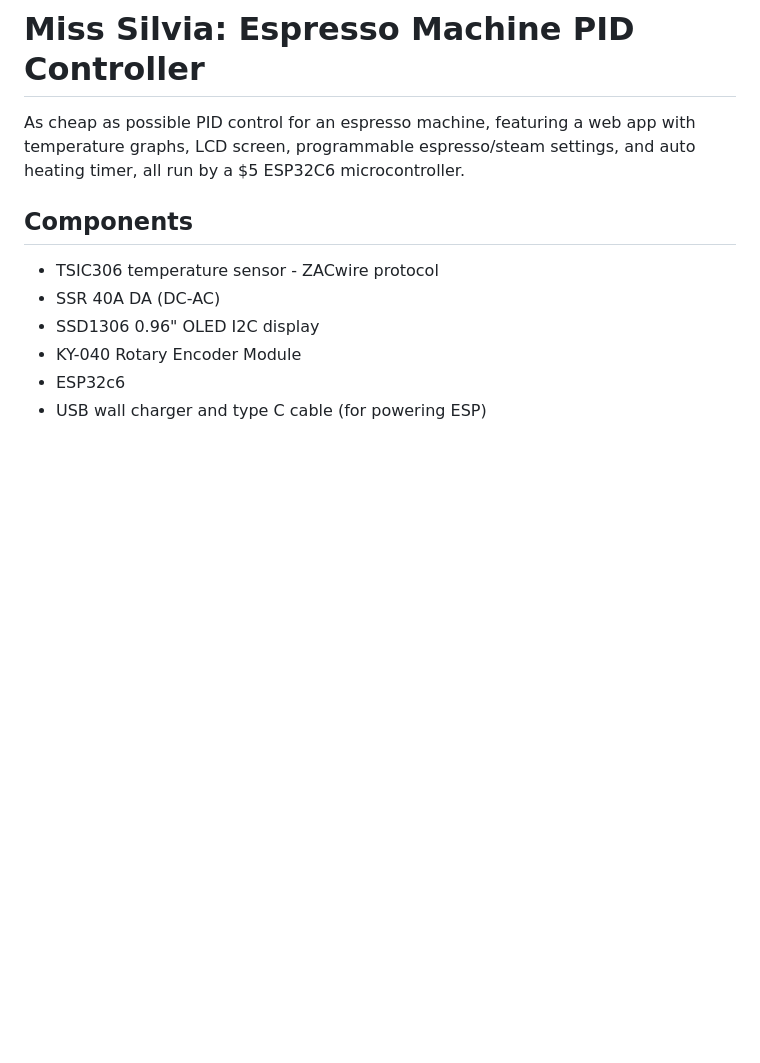
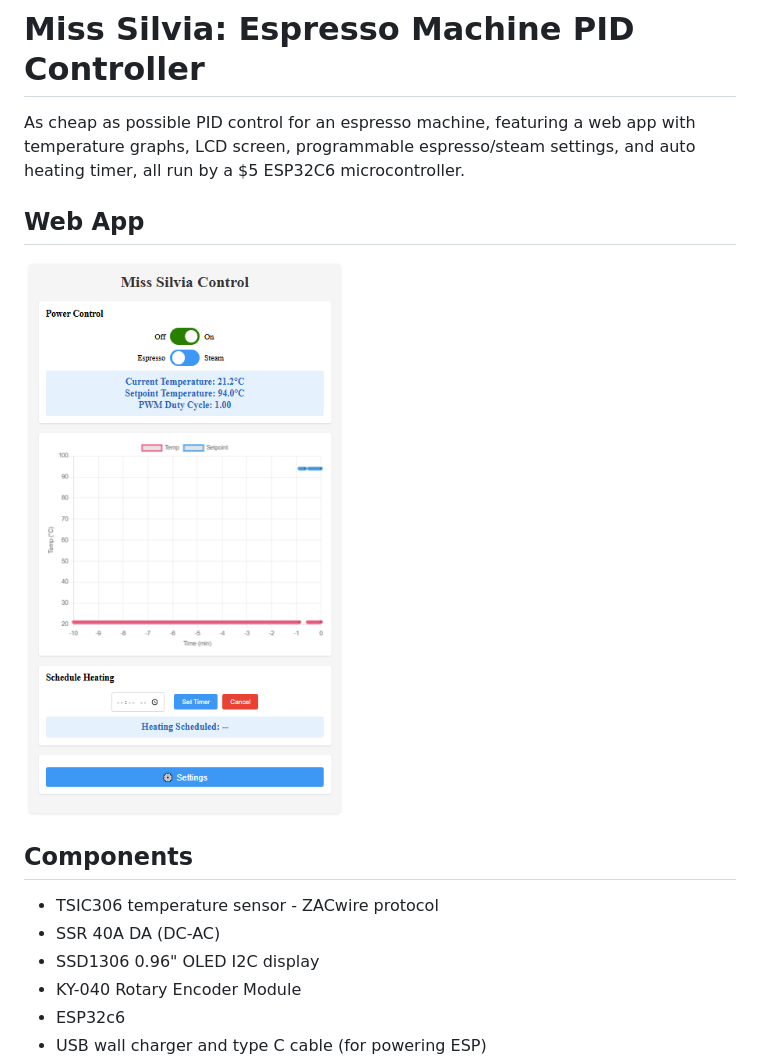
Before and after one commit to noahsaxenian/EspressoControl, a Markdown page: README.md, the part around the change. GitHub-like rendering; pictures changed too: assets/images/web_app.png (added); blank space fills up the shorter version.

Commit message:
images

```diff
--- a/README.md
+++ b/README.md
@@ -1,5 +1,8 @@
 # Miss Silvia: Espresso Machine PID Controller
 As cheap as possible PID control for an espresso machine, featuring a web app with temperature graphs, LCD screen, programmable espresso/steam settings, and auto heating timer, all run by a $5 ESP32C6 microcontroller.
+
+## Web App
+![Screenshot of the front page of the web app](/assets/images/web_app.png)
 
 ## Components
 - TSIC306 temperature sensor - ZACwire protocol
```
Also changed, not shown: assets/images/settings.png (added).
